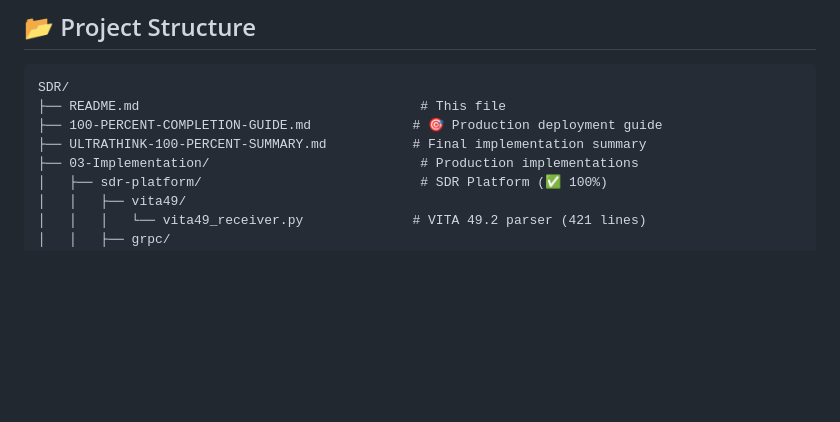
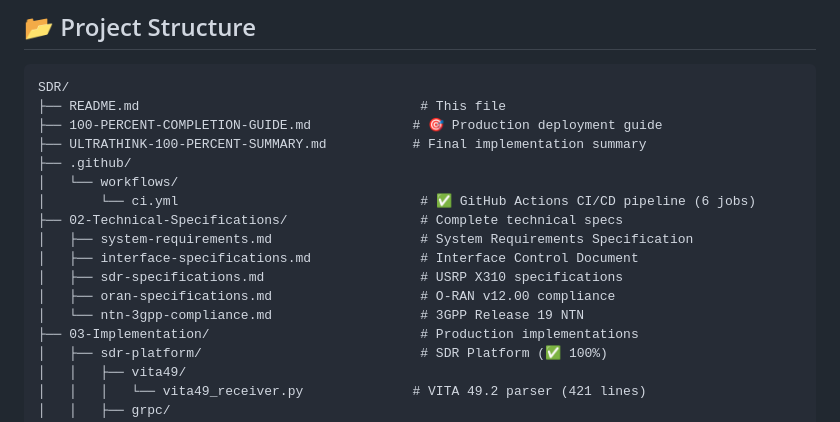
Before and after one commit to thc1006/sdr-o-ran-platform, a Markdown page: README.md, the part around one of its changes. Rendered like a GitHub page; blank space fills up the shorter version.

```diff
--- a/README.md
+++ b/README.md
@@ -46,6 +51,15 @@ SDR/
 ├── README.md                                    # This file
 ├── 100-PERCENT-COMPLETION-GUIDE.md             # 🎯 Production deployment guide
 ├── ULTRATHINK-100-PERCENT-SUMMARY.md           # Final implementation summary
+├── .github/
+│   └── workflows/
+│       └── ci.yml                               # ✅ GitHub Actions CI/CD pipeline (6 jobs)
+├── 02-Technical-Specifications/                 # Complete technical specs
+│   ├── system-requirements.md                   # System Requirements Specification
+│   ├── interface-specifications.md              # Interface Control Document
+│   ├── sdr-specifications.md                    # USRP X310 specifications
+│   ├── oran-specifications.md                   # O-RAN v12.00 compliance
+│   └── ntn-3gpp-compliance.md                   # 3GPP Release 19 NTN
 ├── 03-Implementation/                           # Production implementations
 │   ├── sdr-platform/                            # SDR Platform (✅ 100%)
 │   │   ├── vita49/
```
Also changed, not shown: other parts of README.md (+51 -0 lines).
